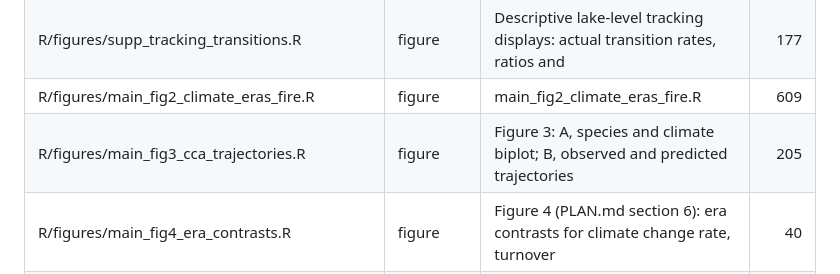
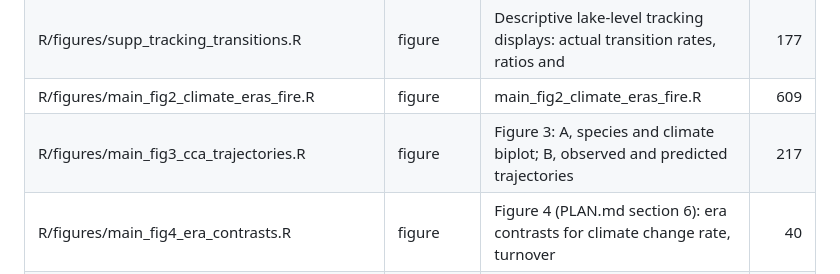
Before and after one commit to billurbektas/PaleoACES, a Markdown page: report/details/11_outputs_and_workflow.md, the part around the change. Rendered like a GitHub page.

```diff
--- a/report/details/11_outputs_and_workflow.md
+++ b/report/details/11_outputs_and_workflow.md
@@ -57,7 +57,7 @@ for the report.
 | R/figures/supp_species_through_time.R | figure | supp_species_through_time.R - STEP 4, the species half | 199 |
 | R/figures/supp_tracking_transitions.R | figure | Descriptive lake-level tracking displays: actual transition rates, ratios and | 177 |
 | R/figures/main_fig2_climate_eras_fire.R | figure | main_fig2_climate_eras_fire.R | 609 |
-| R/figures/main_fig3_cca_trajectories.R | figure | Figure 3: A, species and climate biplot; B, observed and predicted trajectories | 205 |
+| R/figures/main_fig3_cca_trajectories.R | figure | Figure 3: A, species and climate biplot; B, observed and predicted trajectories | 217 |
 | R/figures/main_fig4_era_contrasts.R | figure | Figure 4 (PLAN.md section 6): era contrasts for climate change rate, turnover | 40 |
 | R/figures/main_fig5_lag_pace_direction.R | figure | Figure 5 (PLAN.md section 6): lag rate, pace effect and direction effect by | 51 |
 | R/figures/main_fig6_climate_fire_associations.R | figure | Figure 6: climate and fire associations as model slopes (Bills, 9 Nov 2026). | 58 |
```
Also changed, not shown: README.md (+8 -6 lines), report/figures/png/fig_cca_biplot_unrotated.png, report/figures/png/fig_cca_trajectories.png, 7 other files.
